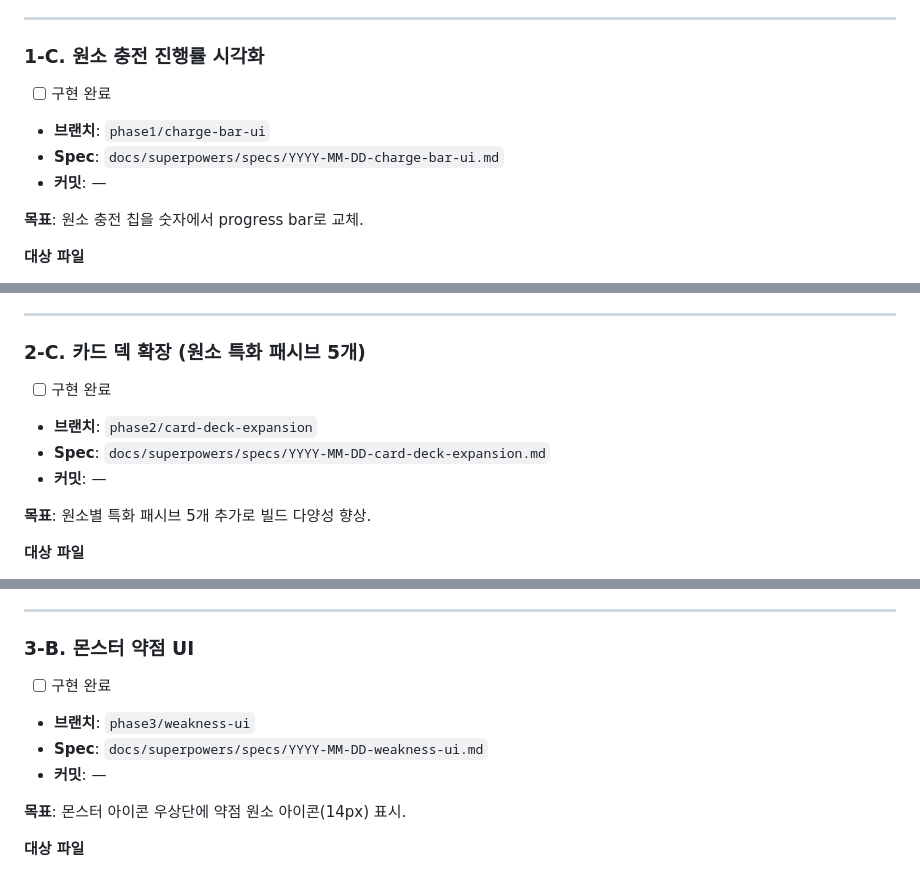
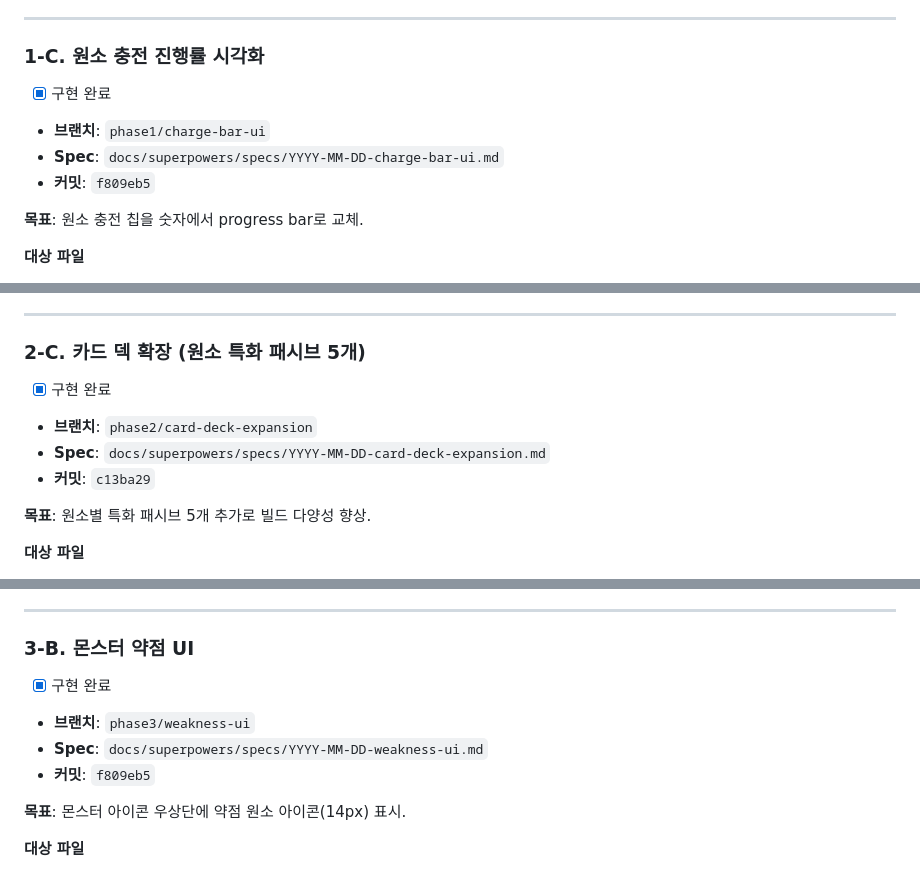
Before and after one commit to ralskwo/MatchFantasy, a Markdown page: docs/plans/2026-03-28-improvement-roadmap.md, 3 parts joined by grey strips. GitHub-like rendering.

```diff
--- a/docs/plans/2026-03-28-improvement-roadmap.md
+++ b/docs/plans/2026-03-28-improvement-roadmap.md
@@ -113,10 +113,10 @@ extension MonsterKindAffinity on MonsterKind {
 ---
 
 ### 1-C. 원소 충전 진행률 시각화
-- [ ] 구현 완료
+- [x] 구현 완료
 - **브랜치**: `phase1/charge-bar-ui`
 - **Spec**: `docs/superpowers/specs/YYYY-MM-DD-charge-bar-ui.md`
-- **커밋**: —
+- **커밋**: `f809eb5`
 
 **목표**: 원소 충전 칩을 숫자에서 progress bar로 교체.
 
@@ -175,10 +175,10 @@ extension MonsterKindAffinity on MonsterKind {
 ---
 
 ### 2-C. 카드 덱 확장 (원소 특화 패시브 5개)
-- [ ] 구현 완료
+- [x] 구현 완료
 - **브랜치**: `phase2/card-deck-expansion`
 - **Spec**: `docs/superpowers/specs/YYYY-MM-DD-card-deck-expansion.md`
-- **커밋**: —
+- **커밋**: `c13ba29`
 
 **목표**: 원소별 특화 패시브 5개 추가로 빌드 다양성 향상.
 
@@ -216,10 +216,10 @@ extension MonsterKindAffinity on MonsterKind {
 ---
 
 ### 3-B. 몬스터 약점 UI
-- [ ] 구현 완료
+- [x] 구현 완료
 - **브랜치**: `phase3/weakness-ui`
 - **Spec**: `docs/superpowers/specs/YYYY-MM-DD-weakness-ui.md`
-- **커밋**: —
+- **커밋**: `f809eb5`
 
 **목표**: 몬스터 아이콘 우상단에 약점 원소 아이콘(14px) 표시.
 
```
Also changed, not shown: other parts of docs/plans/2026-03-28-improvement-roadmap.md (+9 -9 lines).
